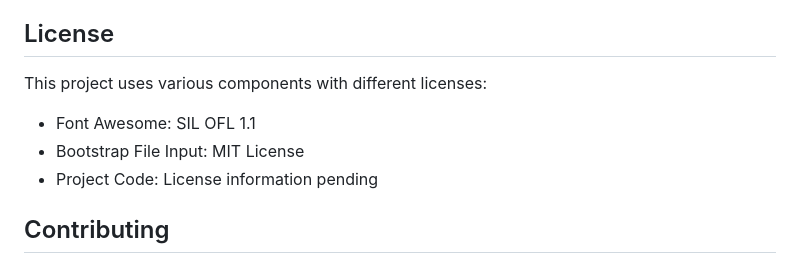
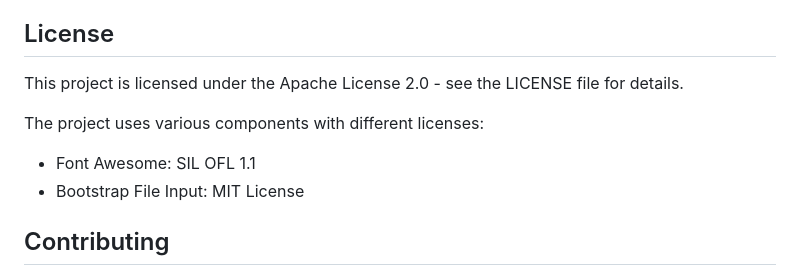
Before and after one commit to igperez-ar/Bioimpedancia, a Markdown page: README.md, the part around the change. GitHub-like rendering.

Commit message:
📄 Update README with Apache License 2.0 details

```diff
--- a/README.md
+++ b/README.md
@@ -100,10 +100,11 @@ The project uses various static files including:
 
 ## License
 
-This project uses various components with different licenses:
+This project is licensed under the Apache License 2.0 - see the LICENSE file for details.
+
+The project uses various components with different licenses:
 - Font Awesome: SIL OFL 1.1
 - Bootstrap File Input: MIT License
-- Project Code: License information pending
 
 ## Contributing
 
```
Also changed, not shown: LICENCE.md (added, +201 -0 lines).
